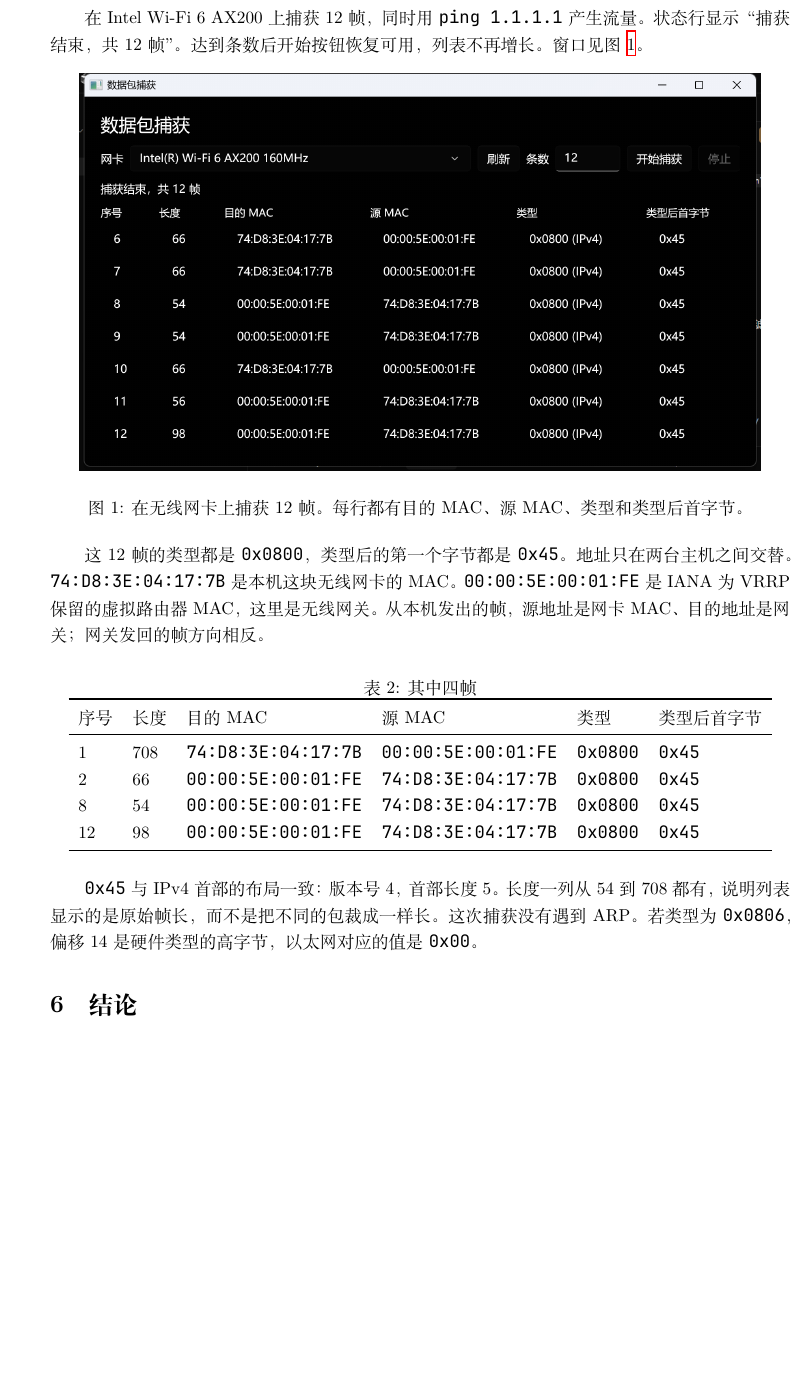
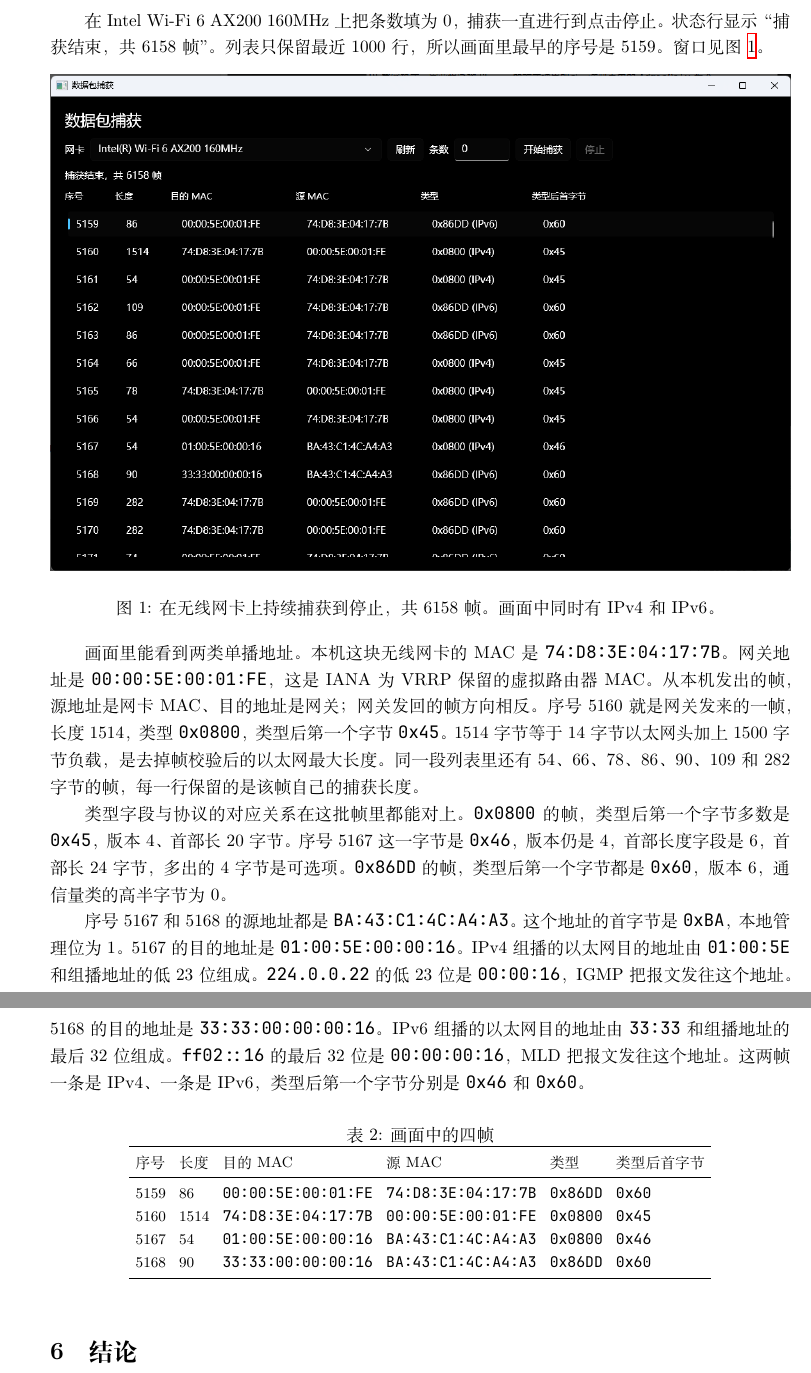
Before and after one commit to SidneyLu/Computer-Network-NKU-CS, a LaTeX document (lab2/lab2.tex): part of page 4 of 5 before the commit and two parts of pages 4 and 5 of 5 after it, the two joined at a grey line, cut at the place of the change, the shorter picture padded with empty space. Compiled offline with XeLaTeX; a missing font is replaced by an installed copy or a similar font.

Commit message:
lab2 report modified

```diff
--- a/lab2/lab2.tex
+++ b/lab2/lab2.tex
@@ -107,33 +107,37 @@ lab2/
 工具栏有网卡下拉框、刷新、条数、开始捕获和停止。下方列表的列是序号、长度、目的 MAC、源 MAC、类型和类型后首字节。列表最多保留最近 1000 行，避免长时间捕获时窗口越来越慢。
 
 \section{运行结果}
-在 Intel Wi-Fi 6 AX200 上捕获 12 帧，同时用 \texttt{ping 1.1.1.1} 产生流量。状态行显示“捕获结束，共 12 帧”。达到条数后开始按钮恢复可用，列表不再增长。窗口见图~\ref{fig:capture}。
+在 Intel Wi-Fi 6 AX200 160MHz 上把条数填为 0，捕获一直进行到点击停止。状态行显示“捕获结束，共 6158 帧”。列表只保留最近 1000 行，所以画面里最早的序号是 5159。窗口见图~\ref{fig:capture}。
 
 \begin{figure}[htbp]
     \centering
-    \includegraphics[width=0.92\textwidth]{figure/capture.png}
-    \caption{在无线网卡上捕获 12 帧。每行都有目的 MAC、源 MAC、类型和类型后首字节。}
+    \includegraphics[width=\textwidth]{figure/capture.png}
+    \caption{在无线网卡上持续捕获到停止，共 6158 帧。画面中同时有 IPv4 和 IPv6。}
     \label{fig:capture}
 \end{figure}
 
-这 12 帧的类型都是 \texttt{0x0800}，类型后的第一个字节都是 \texttt{0x45}。地址只在两台主机之间交替。\texttt{74:D8:3E:04:17:7B} 是本机这块无线网卡的 MAC。\texttt{00:00:5E:00:01:FE} 是 IANA 为 VRRP 保留的虚拟路由器 MAC，这里是无线网关。从本机发出的帧，源地址是网卡 MAC、目的地址是网关；网关发回的帧方向相反。
+画面里能看到两类单播地址。本机这块无线网卡的 MAC 是 \texttt{74:D8:3E:04:17:7B}。网关地址是 \texttt{00:00:5E:00:01:FE}，这是 IANA 为 VRRP 保留的虚拟路由器 MAC。从本机发出的帧，源地址是网卡 MAC、目的地址是网关；网关发回的帧方向相反。序号 5160 就是网关发来的一帧，长度 1514，类型 \texttt{0x0800}，类型后第一个字节 \texttt{0x45}。1514 字节等于 14 字节以太网头加上 1500 字节负载，是去掉帧校验后的以太网最大长度。同一段列表里还有 54、66、78、86、90、109 和 282 字节的帧，每一行保留的是该帧自己的捕获长度。
+
+类型字段与协议的对应关系在这批帧里都能对上。\texttt{0x0800} 的帧，类型后第一个字节多数是 \texttt{0x45}，版本 4、首部长 20 字节。序号 5167 这一字节是 \texttt{0x46}，版本仍是 4，首部长度字段是 6，首部长 24 字节，多出的 4 字节是可选项。\texttt{0x86DD} 的帧，类型后第一个字节都是 \texttt{0x60}，版本 6，通信量类的高半字节为 0。
+
+序号 5167 和 5168 的源地址都是 \texttt{BA:43:C1:4C:A4:A3}。这个地址的首字节是 \texttt{0xBA}，本地管理位为 1。5167 的目的地址是 \texttt{01:00:5E:00:00:16}。IPv4 组播的以太网目的地址由 \texttt{01:00:5E} 和组播地址的低 23 位组成。\texttt{224.0.0.22} 的低 23 位是 \texttt{00:00:16}，IGMP 把报文发往这个地址。5168 的目的地址是 \texttt{33:33:00:00:00:16}。IPv6 组播的以太网目的地址由 \texttt{33:33} 和组播地址的最后 32 位组成。\texttt{ff02::16} 的最后 32 位是 \texttt{00:00:00:16}，MLD 把报文发往这个地址。这两帧一条是 IPv4、一条是 IPv6，类型后第一个字节分别是 \texttt{0x46} 和 \texttt{0x60}。
 
 \begin{table}[htbp]
 \centering
-\caption{其中四帧}
+\caption{画面中的四帧}
 \label{tab:sample}
+\small
+\setlength{\tabcolsep}{4pt}
 \begin{tabular}{llllll}
 \toprule
 序号 & 长度 & 目的 MAC & 源 MAC & 类型 & 类型后首字节 \\
 \midrule
-1 & 708 & \texttt{74:D8:3E:04:17:7B} & \texttt{00:00:5E:00:01:FE} & \texttt{0x0800} & \texttt{0x45} \\
-2 & 66 & \texttt{00:00:5E:00:01:FE} & \texttt{74:D8:3E:04:17:7B} & \texttt{0x0800} & \texttt{0x45} \\
-8 & 54 & \texttt{00:00:5E:00:01:FE} & \texttt{74:D8:3E:04:17:7B} & \texttt{0x0800} & \texttt{0x45} \\
-12 & 98 & \texttt{00:00:5E:00:01:FE} & \texttt{74:D8:3E:04:17:7B} & \texttt{0x0800} & \texttt{0x45} \\
+5159 & 86 & \texttt{00:00:5E:00:01:FE} & \texttt{74:D8:3E:04:17:7B} & \texttt{0x86DD} & \texttt{0x60} \\
+5160 & 1514 & \texttt{74:D8:3E:04:17:7B} & \texttt{00:00:5E:00:01:FE} & \texttt{0x0800} & \texttt{0x45} \\
+5167 & 54 & \texttt{01:00:5E:00:00:16} & \texttt{BA:43:C1:4C:A4:A3} & \texttt{0x0800} & \texttt{0x46} \\
+5168 & 90 & \texttt{33:33:00:00:00:16} & \texttt{BA:43:C1:4C:A4:A3} & \texttt{0x86DD} & \texttt{0x60} \\
 \bottomrule
 \end{tabular}
 \end{table}
 
-\texttt{0x45} 与 IPv4 首部的布局一致：版本号 4，首部长度 5。长度一列从 54 到 708 都有，说明列表显示的是原始帧长，而不是把不同的包裁成一样长。这次捕获没有遇到 ARP。若类型为 \texttt{0x0806}，偏移 14 是硬件类型的高字节，以太网对应的值是 \texttt{0x00}。
-
 \section{结论}
```
Also changed, not shown: lab2/figure/capture (2).png (added), lab2/figure/capture.png, lab2/lab2.pdf, lab2/lab2.tex (4 more changed lines).
